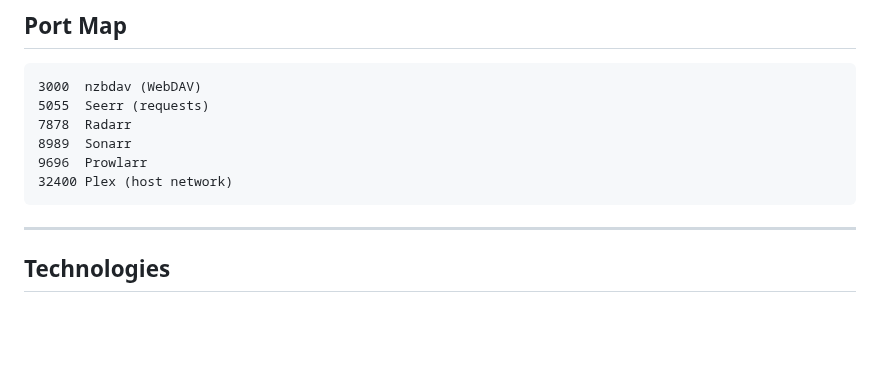
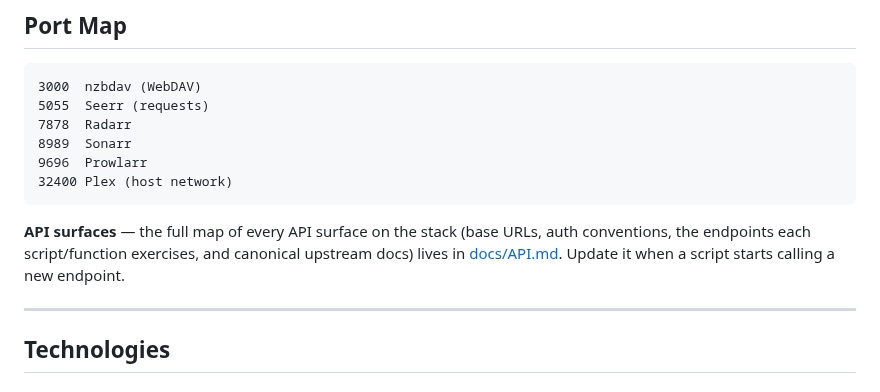
Before and after one commit to WhispersOfJ/thebearcave, a Markdown page: AGENTS.md, the part around the change. Drawn GitHub-style; blank space fills up the shorter version.

````diff
--- a/AGENTS.md
+++ b/AGENTS.md
@@ -121,6 +121,11 @@ audiobookshelf, komga, adguard, crowdsec, vaultwarden, watchstate.
 9696  Prowlarr
 32400 Plex (host network)
 ```
+
+**API surfaces** — the full map of every API surface on the stack (base URLs,
+auth conventions, the endpoints each script/function exercises, and canonical
+upstream docs) lives in [docs/API.md](docs/API.md). Update it when a script
+starts calling a new endpoint.
 
 ---
 
````
Also changed, not shown: docs/API.md (added, +240 -0 lines).
